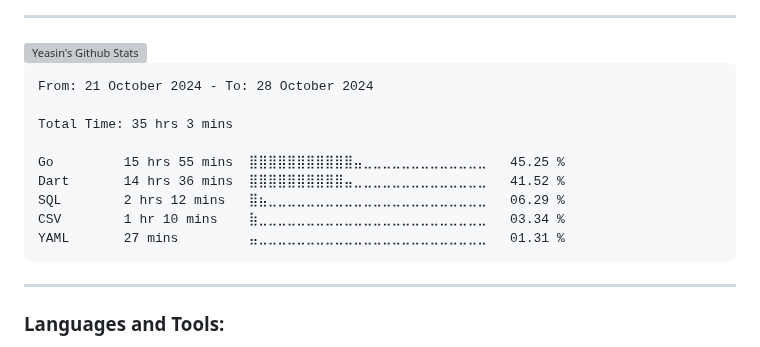
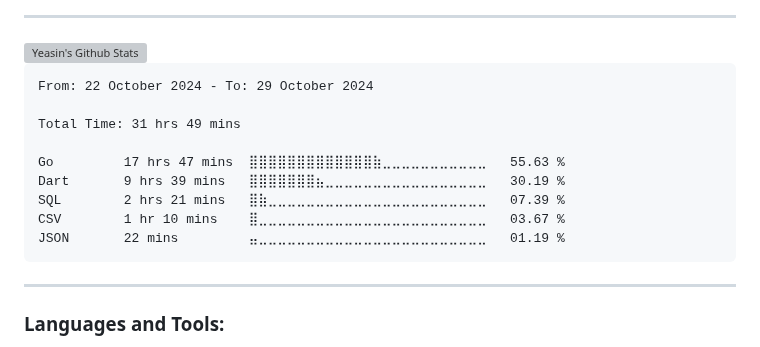
Before and after one commit to yeasin50/yeasin50, a Markdown page: readme.md, the part around the change. Drawn GitHub-style; grey boxes are pictures that could not be loaded.

````diff
--- a/readme.md
+++ b/readme.md
@@ -74,15 +74,15 @@ Interests
 <!--START_SECTION:waka-->
 
 ```txt
-From: 21 October 2024 - To: 28 October 2024
+From: 22 October 2024 - To: 29 October 2024
 
-Total Time: 35 hrs 3 mins
+Total Time: 31 hrs 49 mins
 
-Go         15 hrs 55 mins  ⣿⣿⣿⣿⣿⣿⣿⣿⣿⣿⣿⣤⣀⣀⣀⣀⣀⣀⣀⣀⣀⣀⣀⣀⣀   45.25 %
-Dart       14 hrs 36 mins  ⣿⣿⣿⣿⣿⣿⣿⣿⣿⣿⣤⣀⣀⣀⣀⣀⣀⣀⣀⣀⣀⣀⣀⣀⣀   41.52 %
-SQL        2 hrs 12 mins   ⣿⣦⣀⣀⣀⣀⣀⣀⣀⣀⣀⣀⣀⣀⣀⣀⣀⣀⣀⣀⣀⣀⣀⣀⣀   06.29 %
-CSV        1 hr 10 mins    ⣷⣀⣀⣀⣀⣀⣀⣀⣀⣀⣀⣀⣀⣀⣀⣀⣀⣀⣀⣀⣀⣀⣀⣀⣀   03.34 %
-YAML       27 mins         ⣤⣀⣀⣀⣀⣀⣀⣀⣀⣀⣀⣀⣀⣀⣀⣀⣀⣀⣀⣀⣀⣀⣀⣀⣀   01.31 %
+Go         17 hrs 47 mins  ⣿⣿⣿⣿⣿⣿⣿⣿⣿⣿⣿⣿⣿⣷⣀⣀⣀⣀⣀⣀⣀⣀⣀⣀⣀   55.63 %
+Dart       9 hrs 39 mins   ⣿⣿⣿⣿⣿⣿⣿⣦⣀⣀⣀⣀⣀⣀⣀⣀⣀⣀⣀⣀⣀⣀⣀⣀⣀   30.19 %
+SQL        2 hrs 21 mins   ⣿⣷⣀⣀⣀⣀⣀⣀⣀⣀⣀⣀⣀⣀⣀⣀⣀⣀⣀⣀⣀⣀⣀⣀⣀   07.39 %
+CSV        1 hr 10 mins    ⣿⣀⣀⣀⣀⣀⣀⣀⣀⣀⣀⣀⣀⣀⣀⣀⣀⣀⣀⣀⣀⣀⣀⣀⣀   03.67 %
+JSON       22 mins         ⣤⣀⣀⣀⣀⣀⣀⣀⣀⣀⣀⣀⣀⣀⣀⣀⣀⣀⣀⣀⣀⣀⣀⣀⣀   01.19 %
 ```
 
 <!--END_SECTION:waka-->
````
